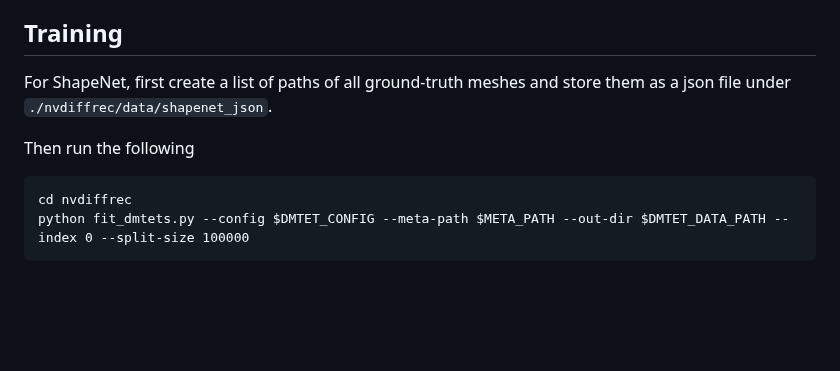
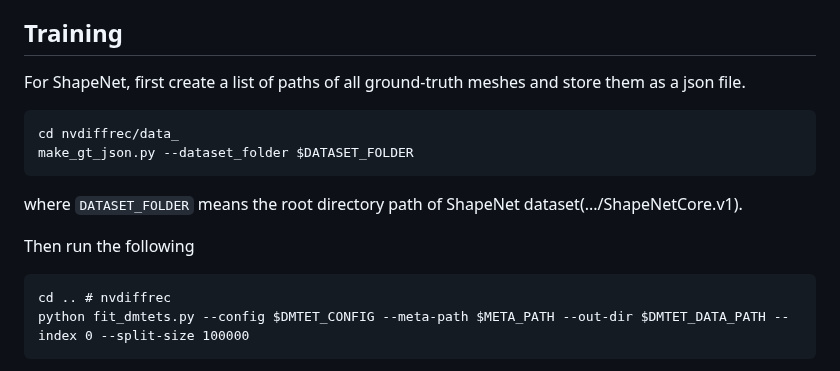
Before and after one commit to JJukE/DMTet_Models, a Markdown page: MeshDiffusion/README.md, the part around the change. Drawn GitHub-style; blank space fills up the shorter version.

Commit message:
[Mod] README

````diff
--- a/MeshDiffusion/README.md
+++ b/MeshDiffusion/README.md
@@ -105,12 +105,19 @@ Caution: the deformation scale should be consistent for single view fitting and
 
 ## Training
 
-For ShapeNet, first create a list of paths of all ground-truth meshes and store them as a json file under `./nvdiffrec/data/shapenet_json`.
+For ShapeNet, first create a list of paths of all ground-truth meshes and store them as a json file.
+
+```
+cd nvdiffrec/data_
+make_gt_json.py --dataset_folder $DATASET_FOLDER
+```
+
+where `DATASET_FOLDER` means the root directory path of ShapeNet dataset(.../ShapeNetCore.v1).
 
 Then run the following
 
 ```
-cd nvdiffrec
+cd .. # nvdiffrec
 python fit_dmtets.py --config $DMTET_CONFIG --meta-path $META_PATH --out-dir $DMTET_DATA_PATH --index 0 --split-size 100000
 ```
 
````
